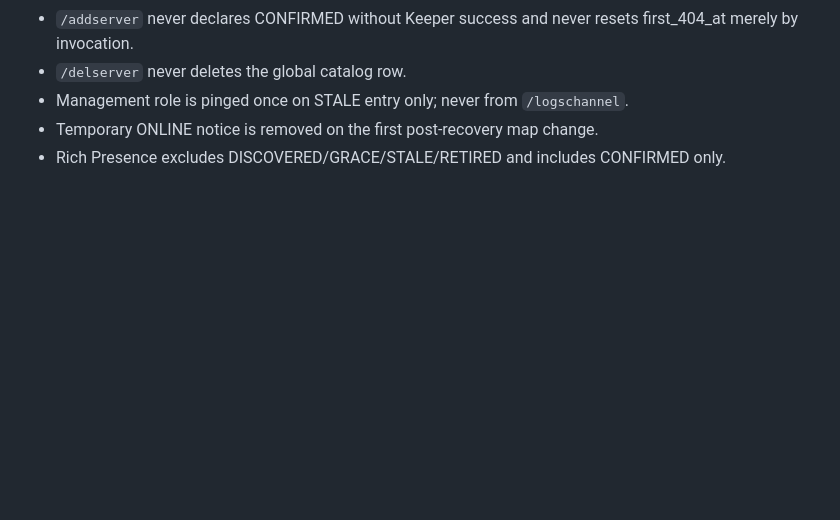
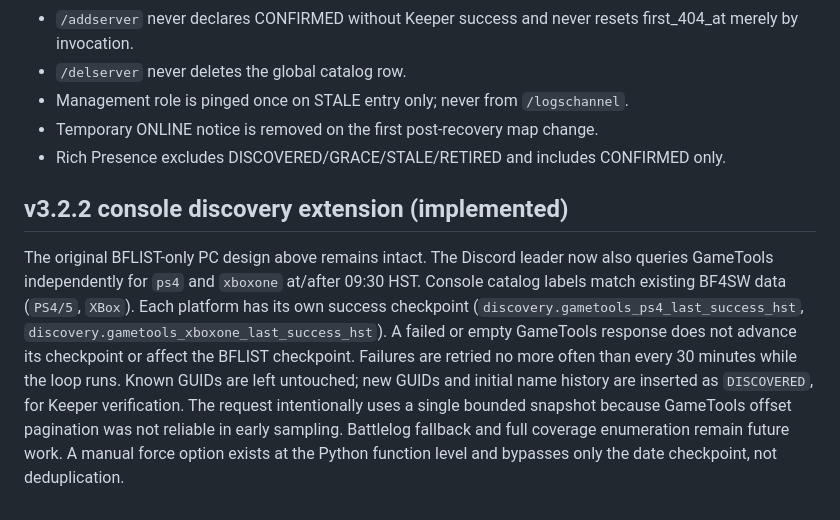
Before and after one commit to mauirixxx/BF4-Server-Status, a Markdown page: docs/V3.2.0_STALE_SERVER_DESIGN.md, the part around the change. GitHub-like rendering; blank space fills up the shorter version.

Commit message:
Document v3.2.2 console discovery and operator behavior

```diff
--- a/docs/V3.2.0_STALE_SERVER_DESIGN.md
+++ b/docs/V3.2.0_STALE_SERVER_DESIGN.md
@@ -365,3 +365,8 @@ At minimum cover:
 - Management role is pinged once on STALE entry only; never from `/logschannel`.
 - Temporary ONLINE notice is removed on the first post-recovery map change.
 - Rich Presence excludes DISCOVERED/GRACE/STALE/RETIRED and includes CONFIRMED only.
+
+
+## v3.2.2 console discovery extension (implemented)
+
+The original BFLIST-only PC design above remains intact. The Discord leader now also queries GameTools independently for `ps4` and `xboxone` at/after 09:30 HST. Console catalog labels match existing BF4SW data (`PS4/5`, `XBox`). Each platform has its own success checkpoint (`discovery.gametools_ps4_last_success_hst`, `discovery.gametools_xboxone_last_success_hst`). A failed or empty GameTools response does not advance its checkpoint or affect the BFLIST checkpoint. Failures are retried no more often than every 30 minutes while the loop runs. Known GUIDs are left untouched; new GUIDs and initial name history are inserted as `DISCOVERED`, for Keeper verification. The request intentionally uses a single bounded snapshot because GameTools offset pagination was not reliable in early sampling. Battlelog fallback and full coverage enumeration remain future work. A manual force option exists at the Python function level and bypasses only the date checkpoint, not deduplication.
```
